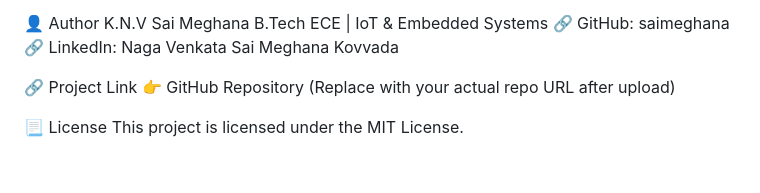
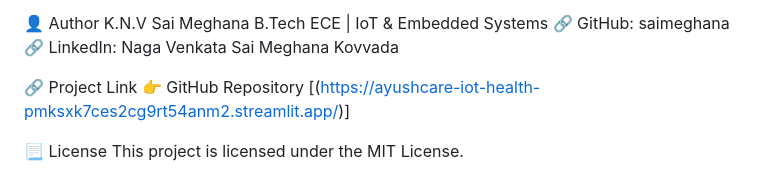
Before and after one commit to SaiMeghana14/AyushCare-IoT-Health, a Markdown page: README.md, the part around the change. GitHub-like rendering.

```diff
--- a/README.md
+++ b/README.md
@@ -103,7 +103,7 @@ B.Tech ECE | IoT & Embedded Systems
 🔗 LinkedIn: Naga Venkata Sai Meghana Kovvada
 
 🔗 Project Link
-👉 GitHub Repository (Replace with your actual repo URL after upload)
+👉 GitHub Repository [(https://ayushcare-iot-health-pmksxk7ces2cg9rt54anm2.streamlit.app/)]
 
 📃 License
 This project is licensed under the MIT License.
```
